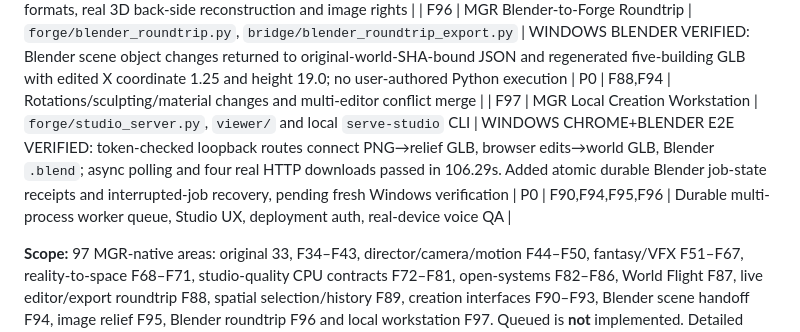
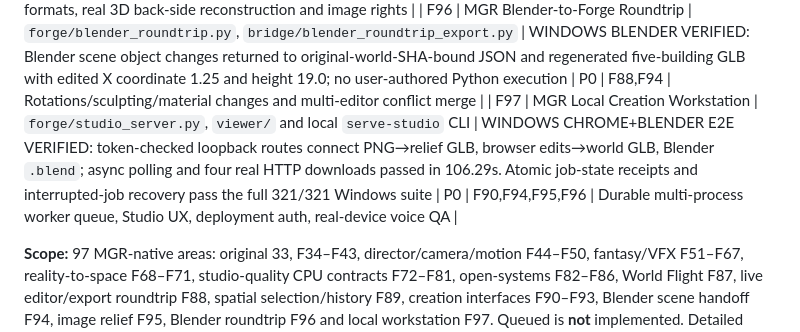
Before and after one commit to tdmboyd-dev/MGR-3D-FORGE, a Markdown page: docs/BUILD-REGISTER.md, the part around the change. Drawn GitHub-style.

```diff
--- a/docs/BUILD-REGISTER.md
+++ b/docs/BUILD-REGISTER.md
@@ -101,7 +101,7 @@ Baseline 2026-10-25. Status sequence: DISCOVERED > QUEUED > SOURCED > READ > RES
 | F94 | MGR Editable Blender World Handoff | ORIGINAL `forge/live_blender.py` + `bridge/blender_live_scene.py` | WINDOWS VERIFIED: Blender 5.2.2 produced and reopened a 102,983-byte editable `.blend` with five uniquely selectable buildings, saved proof JSON, then rendered genuine 640×400 PNG; no arbitrary Python from prompts | P0 | F88,F90 | Full visual fidelity, animation/rigging, scene editing UX, GLB re-export from Blender |
 | F95 | MGR Pixel-to-Relief Geometry | `forge/image_relief.py` | WINDOWS BLENDER VERIFIED: bounded dependency-free 8-bit PNG decoder with CRC and five PNG filters; pixel luminance becomes a real 2.5D column mesh exported to GLB/OBJ/MTL with receipts; Blender 5.2 imported 192-triangle fixture | P1 | F03,F92 | Broader PNG formats, real 3D back-side reconstruction and image rights |
 | F96 | MGR Blender-to-Forge Roundtrip | `forge/blender_roundtrip.py`, `bridge/blender_roundtrip_export.py` | WINDOWS BLENDER VERIFIED: Blender scene object changes returned to original-world-SHA-bound JSON and regenerated five-building GLB with edited X coordinate 1.25 and height 19.0; no user-authored Python execution | P0 | F88,F94 | Rotations/sculpting/material changes and multi-editor conflict merge |
-| F97 | MGR Local Creation Workstation | `forge/studio_server.py`, `viewer/` and local `serve-studio` CLI | WINDOWS CHROME+BLENDER E2E VERIFIED: token-checked loopback routes connect PNG→relief GLB, browser edits→world GLB, Blender `.blend`; async polling and four real HTTP downloads passed in 106.29s. Added atomic durable Blender job-state receipts and interrupted-job recovery, pending fresh Windows verification | P0 | F90,F94,F95,F96 | Durable multi-process worker queue, Studio UX, deployment auth, real-device voice QA |
+| F97 | MGR Local Creation Workstation | `forge/studio_server.py`, `viewer/` and local `serve-studio` CLI | WINDOWS CHROME+BLENDER E2E VERIFIED: token-checked loopback routes connect PNG→relief GLB, browser edits→world GLB, Blender `.blend`; async polling and four real HTTP downloads passed in 106.29s. Atomic job-state receipts and interrupted-job recovery pass the full 321/321 Windows suite | P0 | F90,F94,F95,F96 | Durable multi-process worker queue, Studio UX, deployment auth, real-device voice QA |
 
 **Scope:** 97 MGR-native areas: original 33, F34–F43, director/camera/motion F44–F50, fantasy/VFX F51–F67, reality-to-space F68–F71, studio-quality CPU contracts F72–F81, open-systems F82–F86, World Flight F87, live editor/export roundtrip F88, spatial selection/history F89, creation interfaces F90–F93, Blender scene handoff F94, image relief F95, Blender roundtrip F96 and local workstation F97. Queued is **not** implemented. Detailed MGR-native research remains in `research/` and external attribution/rights under `research/external-provenance/`.
 
```
Also changed, not shown: docs/PROGRESS-LOG.md (+1 -1 lines).
